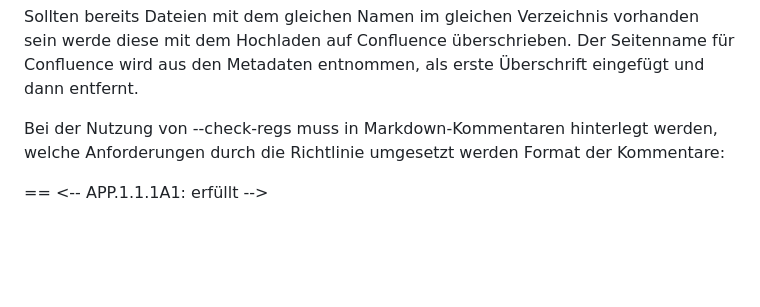
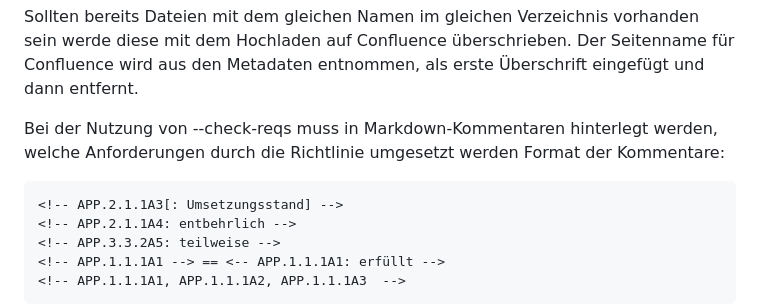
Before and after one commit to leonetsec/IT-GS-BA, a Markdown page: Richtlinien Tool/README.md, the part around the change. Drawn GitHub-style; blank space fills up the shorter version.

Commit message:
Readme gefixt

````diff
--- a/Richtlinien Tool/README.md
+++ b/Richtlinien Tool/README.md
@@ -66,10 +66,12 @@ Weitere Befehle, die das Tool unterstützt sind:
 
 Sollten bereits Dateien mit dem gleichen Namen im gleichen Verzeichnis vorhanden sein werde diese mit dem Hochladen auf Confluence überschrieben. Der Seitenname für Confluence wird aus den Metadaten entnommen, als erste Überschrift eingefügt und dann entfernt.
 
-Bei der Nutzung von --check-regs muss in Markdown-Kommentaren hinterlegt werden, welche Anforderungen durch die Richtlinie umgesetzt werden
+Bei der Nutzung von --check-reqs muss in Markdown-Kommentaren hinterlegt werden, welche Anforderungen durch die Richtlinie umgesetzt werden
 Format der Kommentare:
+```
 <!-- APP.2.1.1A3[: Umsetzungsstand] -->
 <!-- APP.2.1.1A4: entbehrlich -->
 <!-- APP.3.3.2A5: teilweise -->
 <!-- APP.1.1.1A1 --> == <-- APP.1.1.1A1: erfüllt -->
 <!-- APP.1.1.1A1, APP.1.1.1A2, APP.1.1.1A3  -->
+```
````
